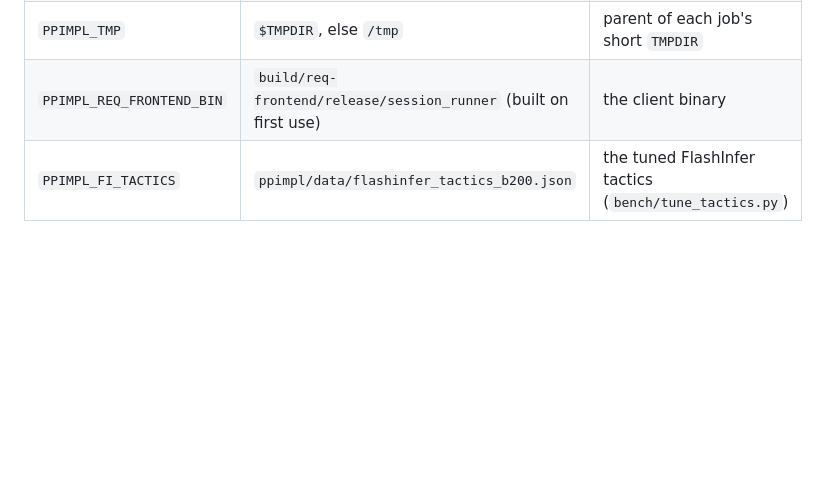
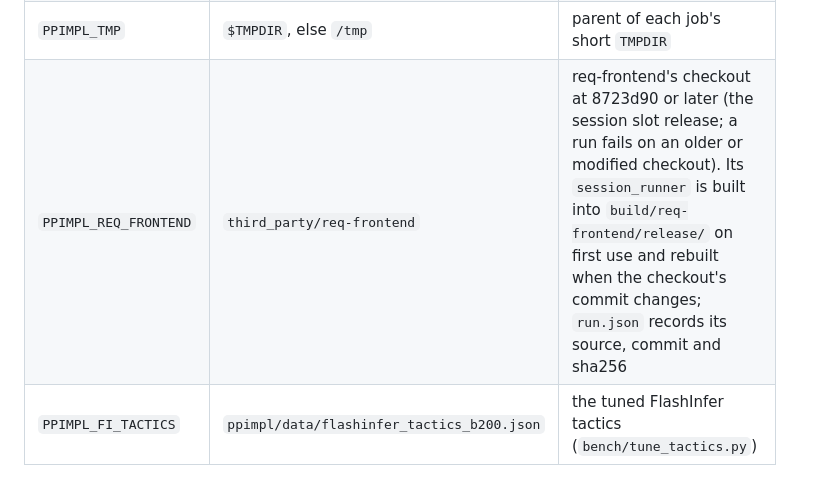
Before and after one commit to SyFI-ServingStudio/SSEngine-GLM5.3-Flash, a Markdown page: README.md, the part around the change. Rendered like a GitHub page; blank space fills up the shorter version.

```diff
--- a/README.md
+++ b/README.md
@@ -67,7 +67,7 @@ export HF_HOME=/path/to/hf          # default ~/.cache/huggingface
 | `PPIMPL_ENWIK9` | `third_party/enwik9` | the prompt corpus |
 | `PPIMPL_PYTHON` | `.venv/bin/python` | the interpreter the job scripts use |
 | `PPIMPL_TMP` | `$TMPDIR`, else `/tmp` | parent of each job's short `TMPDIR` |
-| `PPIMPL_REQ_FRONTEND_BIN` | `build/req-frontend/release/session_runner` (built on first use) | the client binary |
+| `PPIMPL_REQ_FRONTEND` | `third_party/req-frontend` | req-frontend's checkout at 8723d90 or later (the session slot release; a run fails on an older or modified checkout). Its `session_runner` is built into `build/req-frontend/release/` on first use and rebuilt when the checkout's commit changes; `run.json` records its source, commit and sha256 |
 | `PPIMPL_FI_TACTICS` | `ppimpl/data/flashinfer_tactics_b200.json` | the tuned FlashInfer tactics (`bench/tune_tactics.py`) |
 
 **Run one milestone check end to end**: M3 (`4_iteration.md`), one 1k-token request through the 4-stage server,
```
Also changed, not shown: measured/issues.md (+17 -1 lines), measured/scheduler.md (+43 -5 lines).
